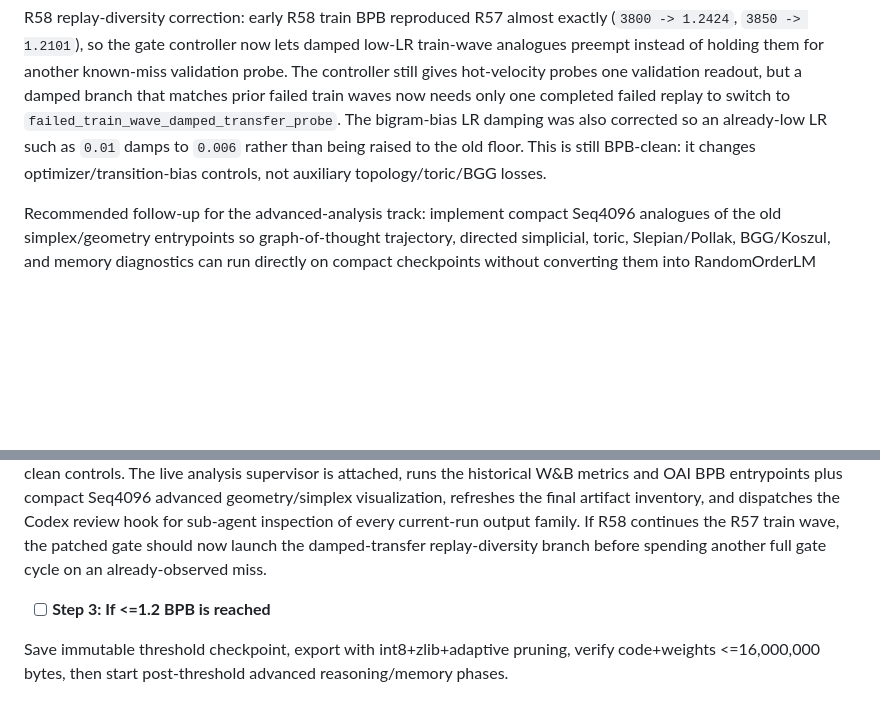
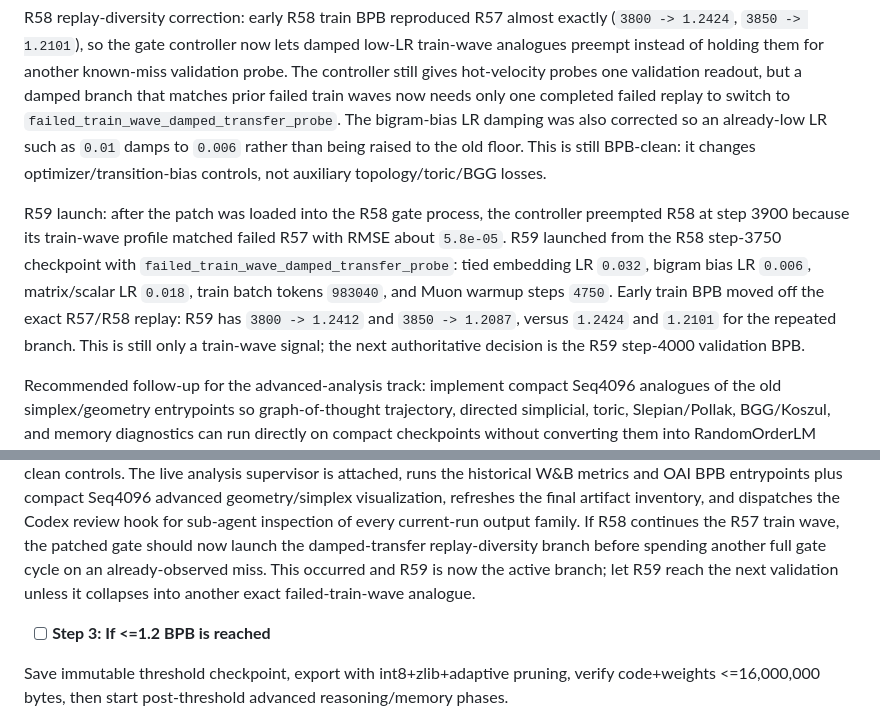
Before and after one commit to amelie-iska/ToricGT, a Markdown page: planning/METRICS-UPDATE.md, 2 parts joined by grey strips. Rendered like a GitHub page; blank space fills up the shorter version.

Commit message:
Record Seq4096 R59 damped replay branch

```diff
--- a/planning/METRICS-UPDATE.md
+++ b/planning/METRICS-UPDATE.md
@@ -803,6 +803,16 @@ corrected so an already-low LR such as `0.01` damps to `0.006` rather than
 being raised to the old floor. This is still BPB-clean: it changes
 optimizer/transition-bias controls, not auxiliary topology/toric/BGG losses.
 
+R59 launch: after the patch was loaded into the R58 gate process, the controller
+preempted R58 at step 3900 because its train-wave profile matched failed R57
+with RMSE about `5.8e-05`. R59 launched from the R58 step-3750 checkpoint with
+`failed_train_wave_damped_transfer_probe`: tied embedding LR `0.032`, bigram
+bias LR `0.006`, matrix/scalar LR `0.018`, train batch tokens `983040`, and
+Muon warmup steps `4750`. Early train BPB moved off the exact R57/R58 replay:
+R59 has `3800 -> 1.2412` and `3850 -> 1.2087`, versus `1.2424` and `1.2101`
+for the repeated branch. This is still only a train-wave signal; the next
+authoritative decision is the R59 step-4000 validation BPB.
+
 Recommended follow-up for the advanced-analysis track: implement compact
 Seq4096 analogues of the old simplex/geometry entrypoints so graph-of-thought
 trajectory, directed simplicial, toric, Slepian/Pollak, BGG/Koszul, and memory
@@ -851,6 +861,8 @@ final artifact inventory, and dispatches the Codex review hook for sub-agent
 inspection of every current-run output family. If R58 continues the R57 train
 wave, the patched gate should now launch the damped-transfer replay-diversity
 branch before spending another full gate cycle on an already-observed miss.
+This occurred and R59 is now the active branch; let R59 reach the next
+validation unless it collapses into another exact failed-train-wave analogue.
 
 - [ ] **Step 3: If <=1.2 BPB is reached**
 
```
